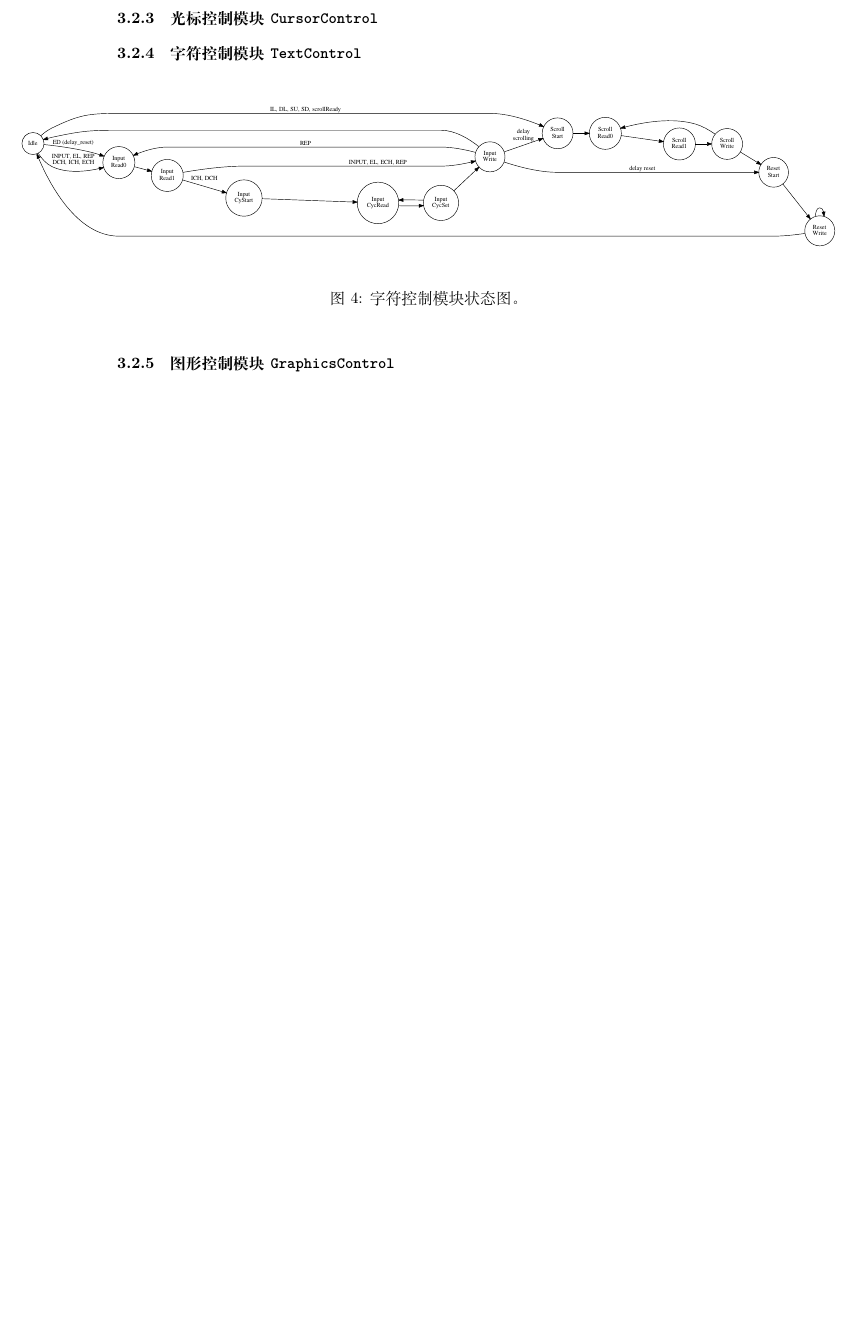
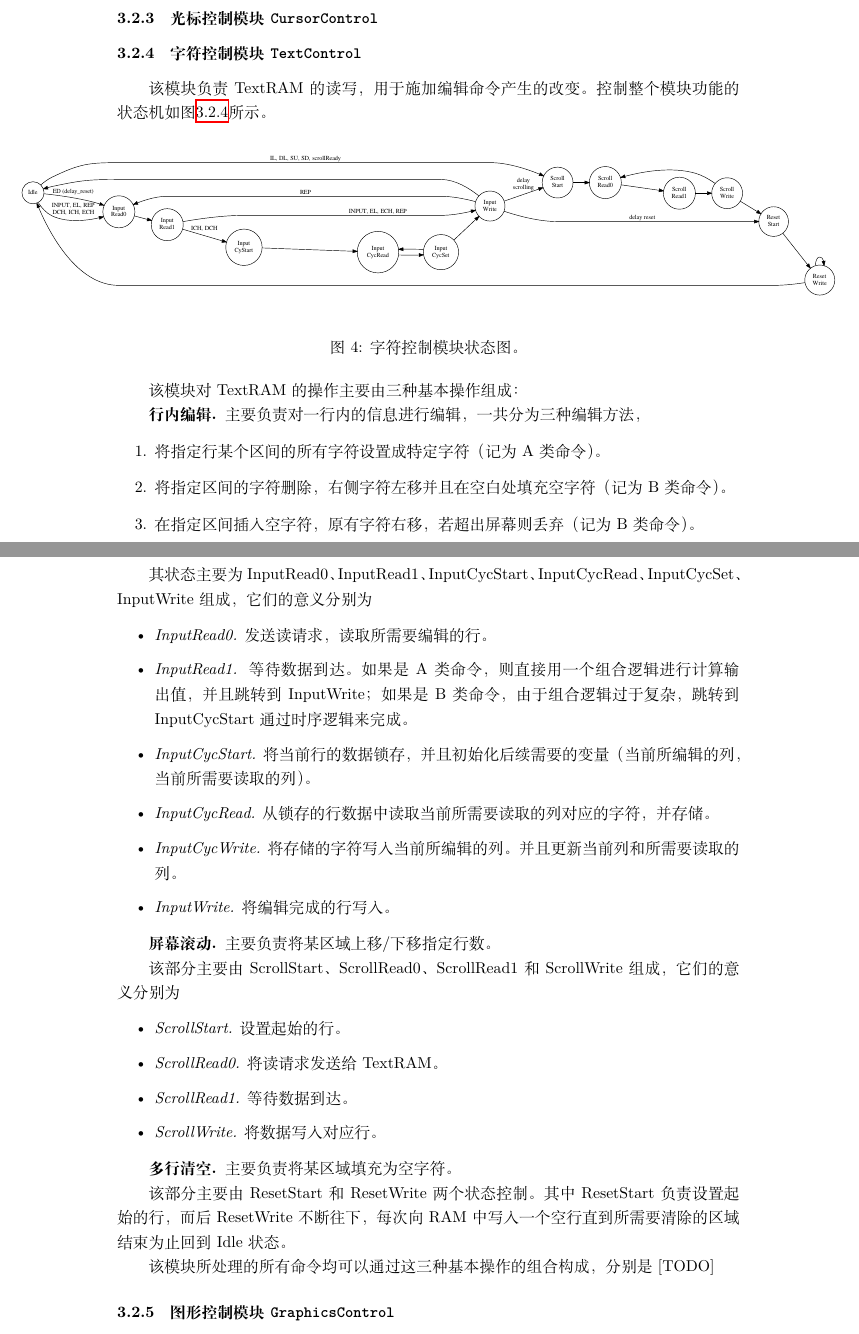
Before and after one commit to Harry-Chen/fpga-virtual-console, a LaTeX document (doc/report/report.tex, which reads doc/report/vt100_parser.tex): part of page 6 of 7 before the commit and two parts of pages 6 and 7 of 8 after it, the two joined at a grey line, cut so that both start at the same text, the shorter picture padded with empty space. Compiled offline with XeLaTeX.

Commit message:
Some details for TextControl.

```diff
--- a/doc/report/vt100_parser.tex
+++ b/doc/report/vt100_parser.tex
@@ -71,6 +71,8 @@ SGR & ESC [ Ps m &设置颜色等字符信息 \\ \hline
 
 \subsubsection{光标控制模块 \texttt{CursorControl}}
 \subsubsection{字符控制模块 \texttt{TextControl}}
+该模块负责TextRAM的读写，用于施加编辑命令产生的改变。控制整个模块功能的状态机如图\ref{fig:text_control}所示。
+
 \begin{figure}[htbp]
 \centerline{
 \includegraphics[width=0.95\paperwidth]{text_control.pdf}
@@ -78,6 +80,43 @@ SGR & ESC [ Ps m &设置颜色等字符信息 \\ \hline
 \label{fig:text_control}
 \caption{字符控制模块状态图。}
 \end{figure}
+
+该模块对TextRAM的操作主要由三种基本操作组成：
+
+\textbf{行内编辑. }主要负责对一行内的信息进行编辑，一共分为三种编辑方法，
+\begin{enumerate}
+	\item 将指定行某个区间的所有字符设置成特定字符（记为A类命令）。
+	\item 将指定区间的字符删除，右侧字符左移并且在空白处填充空字符（记为B类命令）。
+	\item 在指定区间插入空字符，原有字符右移，若超出屏幕则丢弃（记为B类命令）。
+\end{enumerate}
+
+其状态主要为InputRead0、InputRead1、InputCycStart、InputCycRead、InputCycSet、InputWrite组成，它们的意义分别为
+
+\begin{itemize}
+	\item \textit{InputRead0.} 发送读请求，读取所需要编辑的行。
+	\item \textit{InputRead1.} 等待数据到达。如果是A类命令，则直接用一个组合逻辑进行计算输出值，并且跳转到InputWrite；如果是B类命令，由于组合逻辑过于复杂，跳转到InputCycStart通过时序逻辑来完成。
+	\item \textit{InputCycStart.} 将当前行的数据锁存，并且初始化后续需要的变量（当前所编辑的列，当前所需要读取的列）。
+	\item \textit{InputCycRead.} 从锁存的行数据中读取当前所需要读取的列对应的字符，并存储。
+	\item \textit{InputCycWrite.} 将存储的字符写入当前所编辑的列。并且更新当前列和所需要读取的列。
+	\item \textit{InputWrite.} 将编辑完成的行写入。
+\end{itemize}
+
+\textbf{屏幕滚动. }主要负责将某区域上移/下移指定行数。
+
+该部分主要由ScrollStart、ScrollRead0、ScrollRead1和ScrollWrite组成，它们的意义分别为
+
+\begin{itemize}
+	\item \textit{ScrollStart.} 设置起始的行。
+	\item \textit{ScrollRead0.} 将读请求发送给TextRAM。
+	\item \textit{ScrollRead1.} 等待数据到达。
+	\item \textit{ScrollWrite.} 将数据写入对应行。
+\end{itemize}
+
+\textbf{多行清空. }主要负责将某区域填充为空字符。
+
+该部分主要由ResetStart和ResetWrite两个状态控制。其中ResetStart负责设置起始的行，而后ResetWrite不断往下，每次向RAM中写入一个空行直到所需要清除的区域结束为止回到Idle状态。
+
+该模块所处理的所有命令均可以通过这三种基本操作的组合构成，分别是[TODO]
 \subsubsection{图形控制模块 \texttt{GraphicsControl}}
 该模块主要负责处理字符的颜色和特效（下划线、闪烁、反色和增亮）。对应的命令为SGR，其参数个数不定，且共分为3种类别
 \begin{enumerate}
```
